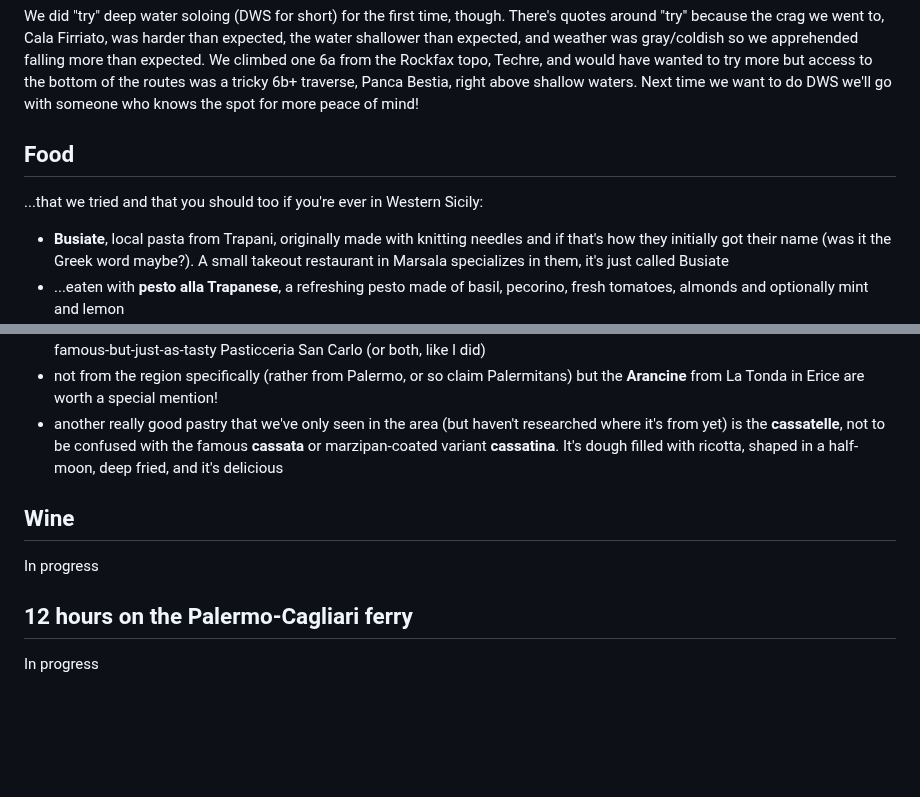
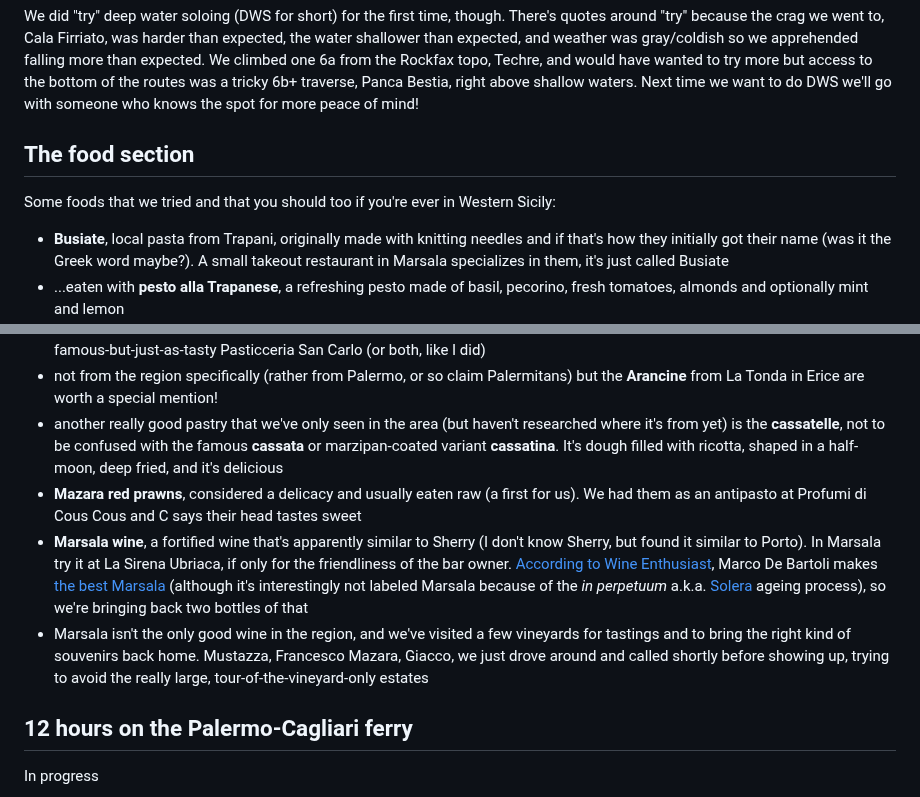
Before and after one commit to robinmetral/website, a Markdown page: pages/notes/weeknote-13-climbing-in-western-sicily.md, 2 parts joined by grey strips. GitHub-like rendering; blank space fills up the shorter version.

Commit message:
Updated Note pages/notes/weeknote-13-climbing-in-western-sicily.md

```diff
--- a/pages/notes/weeknote-13-climbing-in-western-sicily.md
+++ b/pages/notes/weeknote-13-climbing-in-western-sicily.md
@@ -28,9 +28,9 @@ It's also one of the most famous places for climbing in Sicily. Scogliera di Sal
 
 We did "try" deep water soloing (DWS for short) for the first time, though. There's quotes around "try" because the crag we went to, Cala Firriato, was harder than expected, the water shallower than expected, and weather was gray/coldish so we apprehended falling more than expected. We climbed one 6a from the Rockfax topo, Techre, and would have wanted to try more but access to the bottom of the routes was a tricky 6b+ traverse, Panca Bestia, right above shallow waters. Next time we want to do DWS we'll go with someone who knows the spot for more peace of mind!
 
-## Food
+## The food section
 
-...that we tried and that you should too if you're ever in Western Sicily:
+Some foods that we tried and that you should too if you're ever in Western Sicily:
 
 - **Busiate**, local pasta from Trapani, originally made with knitting needles and if that's how they initially got their name (was it the Greek word maybe?). A small takeout restaurant in Marsala specializes in them, it's just called Busiate
 - ...eaten with **pesto alla Trapanese**, a refreshing pesto made of basil, pecorino, fresh tomatoes, almonds and optionally mint and lemon
@@ -38,10 +38,9 @@ We did "try" deep water soloing (DWS for short) for the first time, though. Ther
 - **Genovese**, a pastry from Erice (or at least one that's very popular and good in Erice--we've also seen it elsewhere). It's dough filled with pastry cream and coated with powdered sugar, eat it at the famous Pasticceria Maria Grammatico or the less-famous-but-just-as-tasty Pasticceria San Carlo (or both, like I did)
 - not from the region specifically (rather from Palermo, or so claim Palermitans) but the **Arancine** from La Tonda in Erice are worth a special mention!
 - another really good pastry that we've only seen in the area (but haven't researched where it's from yet) is the **cassatelle**, not to be confused with the famous **cassata** or marzipan-coated variant **cassatina**. It's dough filled with ricotta, shaped in a half-moon, deep fried, and it's delicious
-
-## Wine
-
-In progress
+- **Mazara red prawns**, considered a delicacy and usually eaten raw (a first for us). We had them as an antipasto at Profumi di Cous Cous and C says their head tastes sweet
+- **Marsala wine**, a fortified wine that's apparently similar to Sherry (I don't know Sherry, but found it similar to Porto). In Marsala try it at La Sirena Ubriaca, if only for the friendliness of the bar owner. [According to Wine Enthusiast](https://www.winemag.com/2022/11/23/marsala-wine/), Marco De Bartoli makes [the best Marsala](https://www.marcodebartoli.com/en/wines/vecchio-samperi/) (although it's interestingly not labeled Marsala because of the _in perpetuum_ a.k.a. [Solera](https://en.wikipedia.org/wiki/Solera) ageing process), so we're bringing back two bottles of that
+- Marsala isn't the only good wine in the region, and we've visited a few vineyards for tastings and to bring the right kind of souvenirs back home. Mustazza, Francesco Mazara, Giacco, we just drove around and called shortly before showing up, trying to avoid the really large, tour-of-the-vineyard-only estates
 
 ## 12 hours on the Palermo-Cagliari ferry
 
```
